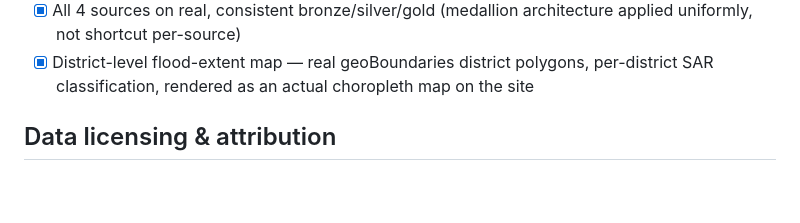
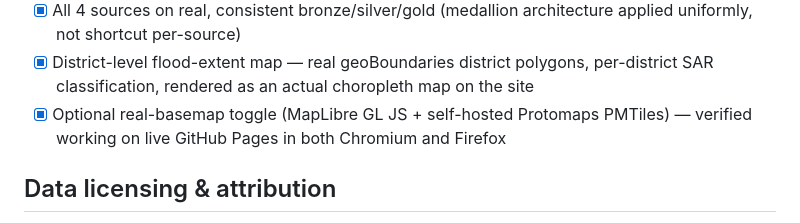
Before and after one commit to vasimc/flood_watch_2026, a Markdown page: README.md, the part around the change. Drawn GitHub-style; blank space fills up the shorter version.

```diff
--- a/README.md
+++ b/README.md
@@ -177,6 +177,7 @@ python -m pytest tests/ -q                    # pytest.ini sets pythonpath = src
 - [x] Deployed to GitHub Pages: **https://vasimc.github.io/flood_watch_2026/** (auto-redeploys on push via `.github/workflows/pages.yml`)
 - [x] All 4 sources on real, consistent bronze/silver/gold (medallion architecture applied uniformly, not shortcut per-source)
 - [x] District-level flood-extent map — real geoBoundaries district polygons, per-district SAR classification, rendered as an actual choropleth map on the site
+- [x] Optional real-basemap toggle (MapLibre GL JS + self-hosted Protomaps PMTiles) — verified working on live GitHub Pages in both Chromium and Firefox
 
 ## Data licensing & attribution
 
```
Also changed, not shown: PROGRESS.md (+10 -6 lines).
